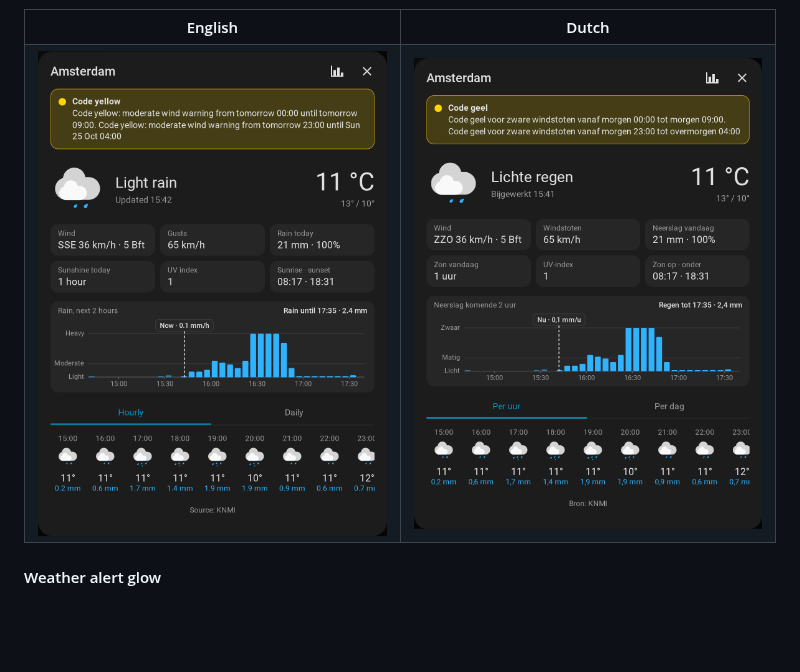
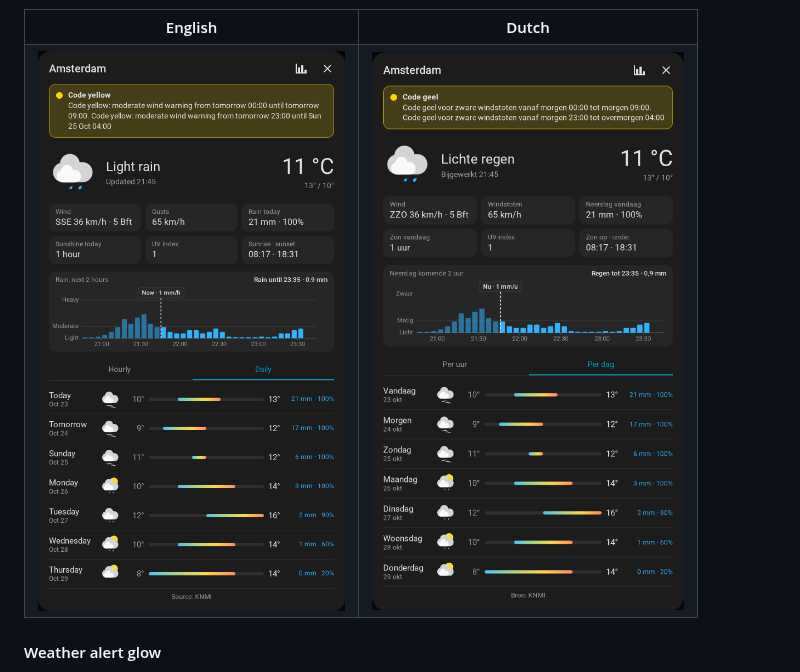
Before and after one commit to milamaja/ha-weerbericht, a Markdown page: README.md, the part around the change. Drawn GitHub-style; pictures changed too: images/popup-daily-nl.png (added), images/popup-daily.png (added); blank space fills up the shorter version.

Commit message:
README: the popup on its Daily tab (1.5.6)

```diff
--- a/README.md
+++ b/README.md
@@ -110,7 +110,7 @@ Without a `tap_action`, tapping the card opens the **Weerbericht popup**: the cu
 
 <table>
   <tr><th>English</th><th>Dutch</th></tr>
-  <tr><td><img src="https://raw.githubusercontent.com/milamaja/ha-weerbericht/main/images/popup.png" width="380" alt="The popup for Amsterdam: a code yellow warning, wind, rain, sunshine and the hourly forecast"></td><td><img src="https://raw.githubusercontent.com/milamaja/ha-weerbericht/main/images/popup-nl.png" width="380" alt="De popup voor Amsterdam: waarschuwing code geel, wind, neerslag, zon en de verwachting per uur"></td></tr>
+  <tr><td><img src="https://raw.githubusercontent.com/milamaja/ha-weerbericht/main/images/popup-daily.png" width="380" alt="The popup for Amsterdam: a code yellow warning, wind, rain, sunshine, the rain graph and the forecast per day"></td><td><img src="https://raw.githubusercontent.com/milamaja/ha-weerbericht/main/images/popup-daily-nl.png" width="380" alt="De popup voor Amsterdam: waarschuwing code geel, wind, neerslag, zon, de neerslaggrafiek en de verwachting per dag"></td></tr>
 </table>
 
 #### Weather alert glow
```
Also changed, not shown: 2 other files.
